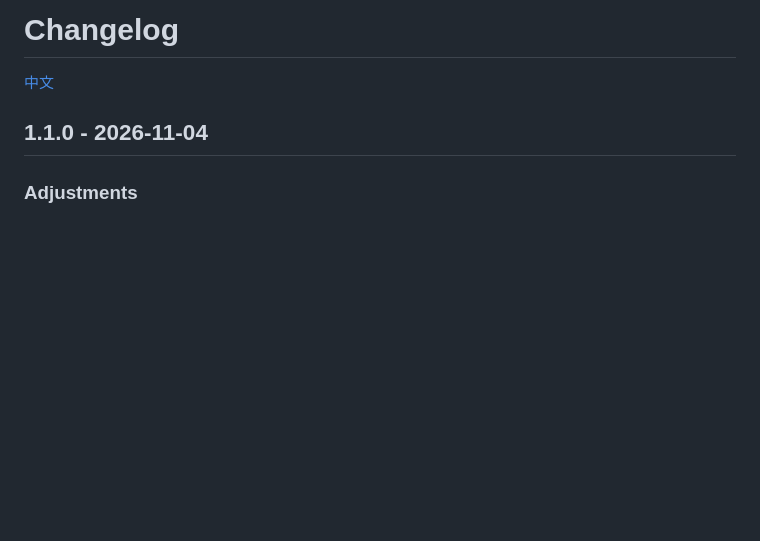
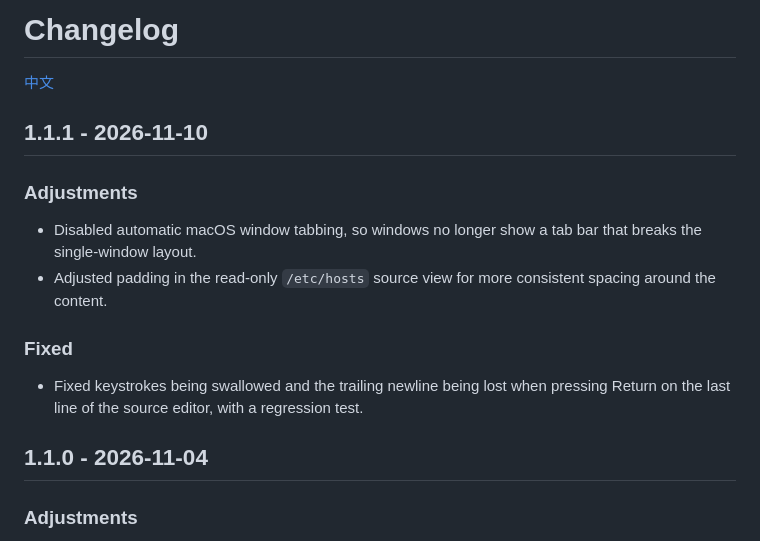
Before and after one commit to breeze-ev/hosts-manager, a Markdown page: CHANGELOG.en.md, the part around the change. GitHub-like rendering; blank space fills up the shorter version.

Commit message:
docs: add 1.1.1 changelog

```diff
--- a/CHANGELOG.en.md
+++ b/CHANGELOG.en.md
@@ -1,6 +1,17 @@
 # Changelog
 
 [中文](CHANGELOG.md)
+
+## 1.1.1 - 2026-11-10
+
+### Adjustments
+
+- Disabled automatic macOS window tabbing, so windows no longer show a tab bar that breaks the single-window layout.
+- Adjusted padding in the read-only `/etc/hosts` source view for more consistent spacing around the content.
+
+### Fixed
+
+- Fixed keystrokes being swallowed and the trailing newline being lost when pressing Return on the last line of the source editor, with a regression test.
 
 ## 1.1.0 - 2026-11-04
 
```
Also changed, not shown: CHANGELOG.md (+11 -0 lines).
